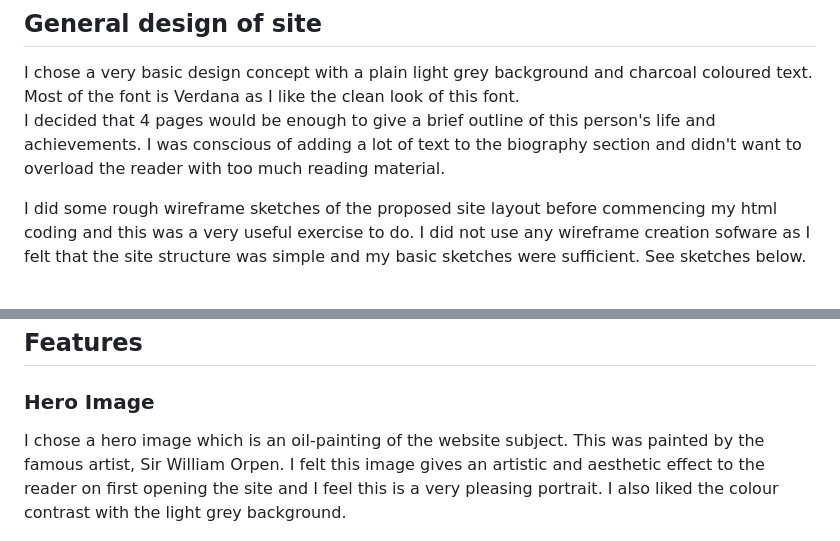
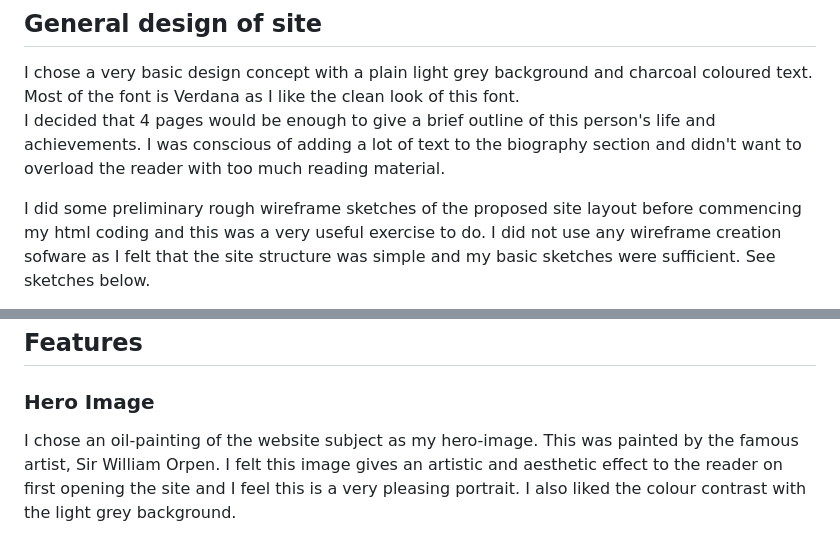
Before and after one commit to Conorjbr/Oliver-St-John-Gogarty, a Markdown page: README.md, 2 parts joined by grey strips. Drawn GitHub-style.

```diff
--- a/README.md
+++ b/README.md
@@ -10,5 +10,5 @@ View the live project here : [Oliver St. John Gogarty](https://conorjbr.github.i
 I chose a very basic design concept with a plain light grey background and charcoal coloured text.  Most of the font is Verdana as I like the clean look of this font.
 I decided that 4 pages would be enough to give a brief outline of this person's life and achievements.  I was conscious of adding a lot of text to the biography section and didn't want to overload the reader with too much reading material.
 
-I did some rough wireframe sketches of the proposed site layout before commencing my html coding and this was a very useful exercise to do.  I did not use any wireframe creation sofware as I felt that the site structure was simple and my basic sketches were sufficient.  See sketches below.
+I did some preliminary rough wireframe sketches of the proposed site layout before commencing my html coding and this was a very useful exercise to do.  I did not use any wireframe creation sofware as I felt that the site structure was simple and my basic sketches were sufficient.  See sketches below.
 
@@ -42,7 +51,7 @@ Overall the responsiveness looked acceptable.  I also checked all pages and mani
 
 ### Hero Image
 
-I chose a hero image which is an oil-painting of the website subject.  This was painted by the famous artist, Sir William Orpen.  I felt this image gives an artistic and aesthetic effect to the reader on first opening the site and I feel this is a very pleasing portrait.  I also liked the colour contrast with the light grey background.
+I chose an oil-painting of the website subject as my hero-image.  This was painted by the famous artist, Sir William Orpen.  I felt this image gives an artistic and aesthetic effect to the reader on first opening the site and I feel this is a very pleasing portrait.  I also liked the colour contrast with the light grey background.
 
 
 ![Hero Image](assets/images/hero-image.jpg)
```
Also changed, not shown: other parts of README.md (+17 -4 lines), assets/wireframes/wf-i-prelim.jpg (renamed from assets/wireframes/wf-one.jpg), assets/wireframes/wf-ii-prelim.jpg (renamed from assets/wireframes/wf-two.jpg), assets/wireframes/wf-pgi-final.jpg (added), assets/wireframes/wf-pgii&iii-final.jpg (added), assets/wireframes/wg-pgiv-final.jpg (added).
